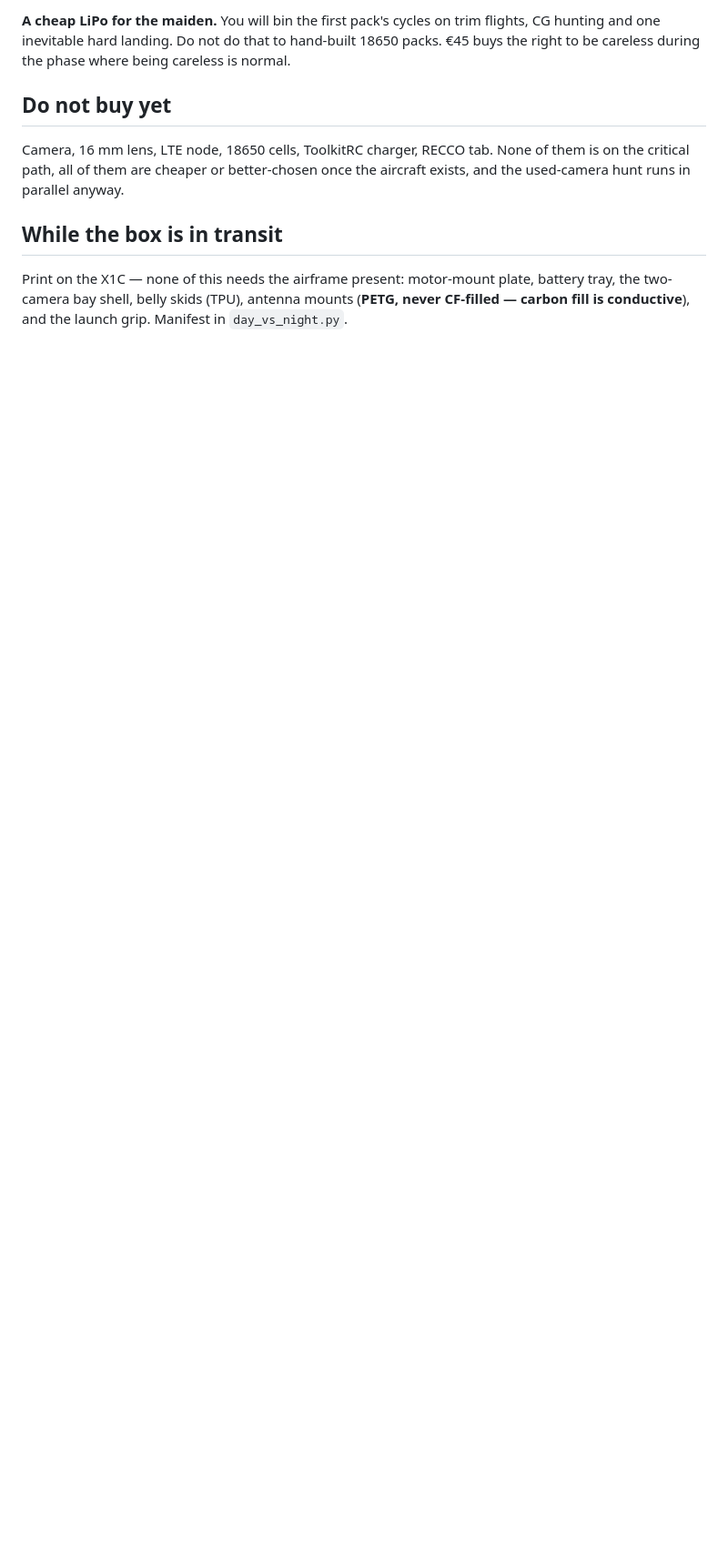
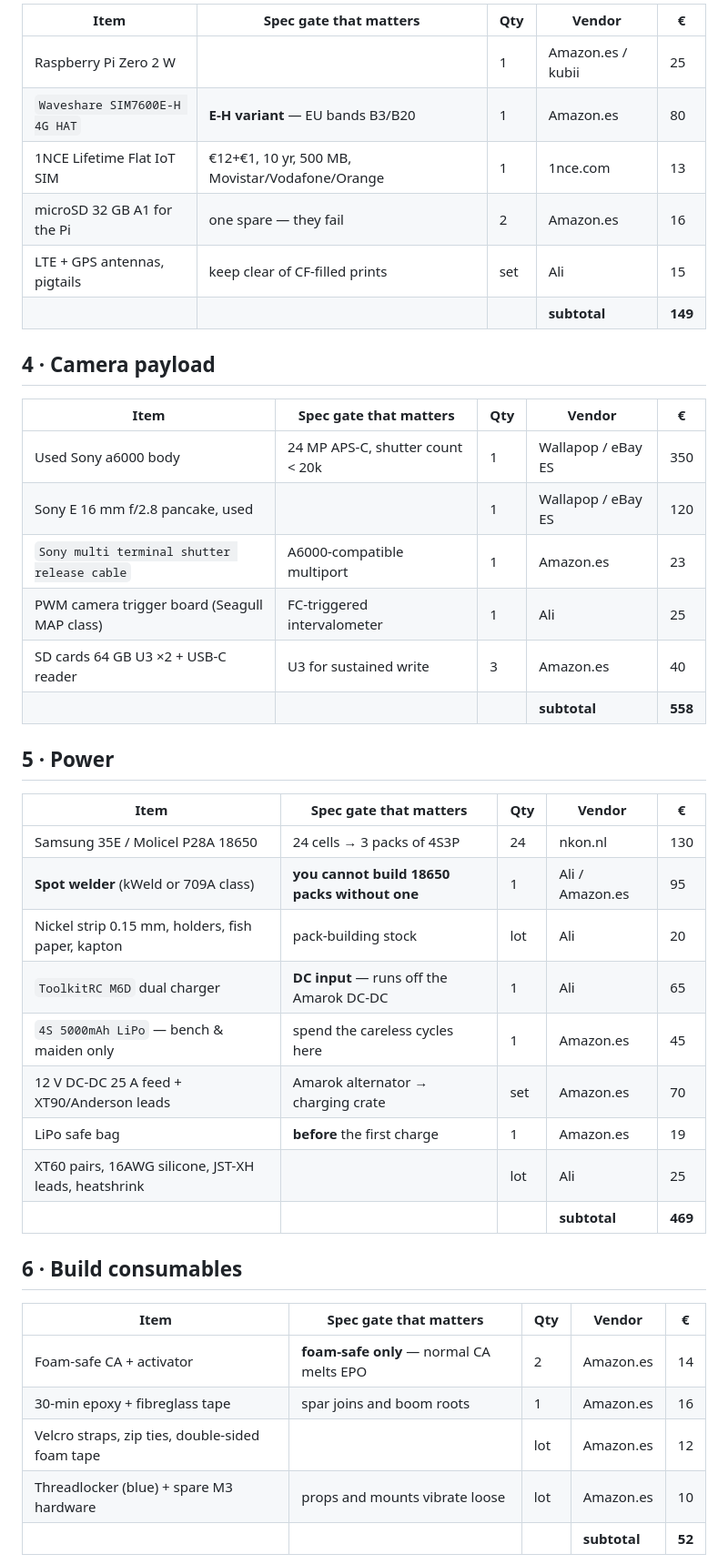
Before and after one commit to josemariano-hub/zarathustra-talmudisch, a Markdown page: payload-recovery/foam_wing_shopping.md, the part around one of its changes. Shown at 91% size. Drawn GitHub-style; blank space fills up the shorter version.

```diff
--- a/payload-recovery/foam_wing_shopping.md
+++ b/payload-recovery/foam_wing_shopping.md
@@ -38,17 +60,45 @@ know you want it.
 
-**A cheap LiPo for the maiden.** You will bin the first pack's cycles on trim flights,
-CG hunting and one inevitable hard landing. Do not do that to hand-built 18650 packs.
-€45 buys the right to be careless during the phase where being careless is normal.
+| Item | Spec gate that matters | Qty | Vendor | € |
+| --- | --- | --- | --- | --- |
+| Raspberry Pi Zero 2 W |  | 1 | Amazon.es / kubii | 25 |
+| `Waveshare SIM7600E-H 4G HAT` | **E-H variant** — EU bands B3/B20 | 1 | Amazon.es | 80 |
+| 1NCE Lifetime Flat IoT SIM | €12+€1, 10 yr, 500 MB, Movistar/Vodafone/Orange | 1 | 1nce.com | 13 |
+| microSD 32 GB A1 for the Pi | one spare — they fail | 2 | Amazon.es | 16 |
+| LTE + GPS antennas, pigtails | keep clear of CF-filled prints | set | Ali | 15 |
+| | | | **subtotal** | **149** |
 
-## Do not buy yet
+## 4 · Camera payload
 
-Camera, 16 mm lens, LTE node, 18650 cells, ToolkitRC charger, RECCO tab. None of
-them is on the critical path, all of them are cheaper or better-chosen once the
-aircraft exists, and the used-camera hunt runs in parallel anyway.
+| Item | Spec gate that matters | Qty | Vendor | € |
+| --- | --- | --- | --- | --- |
+| Used Sony a6000 body | 24 MP APS-C, shutter count < 20k | 1 | Wallapop / eBay ES | 350 |
+| Sony E 16 mm f/2.8 pancake, used |  | 1 | Wallapop / eBay ES | 120 |
+| `Sony multi terminal shutter release cable` | A6000-compatible multiport | 1 | Amazon.es | 23 |
+| PWM camera trigger board (Seagull MAP class) | FC-triggered intervalometer | 1 | Ali | 25 |
+| SD cards 64 GB U3 ×2 + USB-C reader | U3 for sustained write | 3 | Amazon.es | 40 |
+| | | | **subtotal** | **558** |
 
-## While the box is in transit
+## 5 · Power
 
-Print on the X1C — none of this needs the airframe present:
-motor-mount plate, battery tray, the two-camera bay shell, belly skids (TPU),
-antenna mounts (**PETG, never CF-filled — carbon fill is conductive**), and the
-launch grip. Manifest in `day_vs_night.py`.
+| Item | Spec gate that matters | Qty | Vendor | € |
+| --- | --- | --- | --- | --- |
+| Samsung 35E / Molicel P28A 18650 | 24 cells → 3 packs of 4S3P | 24 | nkon.nl | 130 |
+| **Spot welder** (kWeld or 709A class) | **you cannot build 18650 packs without one** | 1 | Ali / Amazon.es | 95 |
+| Nickel strip 0.15 mm, holders, fish paper, kapton | pack-building stock | lot | Ali | 20 |
+| `ToolkitRC M6D` dual charger | **DC input** — runs off the Amarok DC-DC | 1 | Ali | 65 |
+| `4S 5000mAh LiPo` — bench & maiden only | spend the careless cycles here | 1 | Amazon.es | 45 |
+| 12 V DC-DC 25 A feed + XT90/Anderson leads | Amarok alternator → charging crate | set | Amazon.es | 70 |
+| LiPo safe bag | **before** the first charge | 1 | Amazon.es | 19 |
+| XT60 pairs, 16AWG silicone, JST-XH leads, heatshrink |  | lot | Ali | 25 |
+| | | | **subtotal** | **469** |
+
+## 6 · Build consumables
+
+| Item | Spec gate that matters | Qty | Vendor | € |
+| --- | --- | --- | --- | --- |
+| Foam-safe CA + activator | **foam-safe only** — normal CA melts EPO | 2 | Amazon.es | 14 |
+| 30-min epoxy + fibreglass tape | spar joins and boom roots | 1 | Amazon.es | 16 |
+| Velcro straps, zip ties, double-sided foam tape |  | lot | Amazon.es | 12 |
+| Threadlocker (blue) + spare M3 hardware | props and mounts vibrate loose | lot | Amazon.es | 10 |
+| | | | **subtotal** | **52** |
+
```
Also changed, not shown: other parts of payload-recovery/foam_wing_shopping.md (+121 -34 lines), payload-recovery/README.md (+1 -1 lines).
